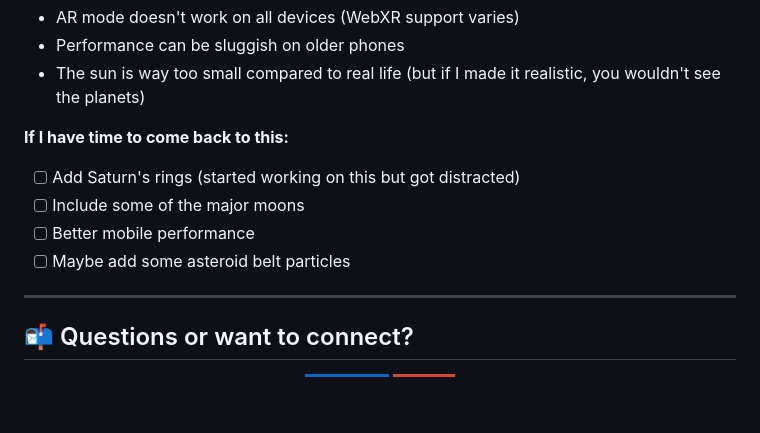
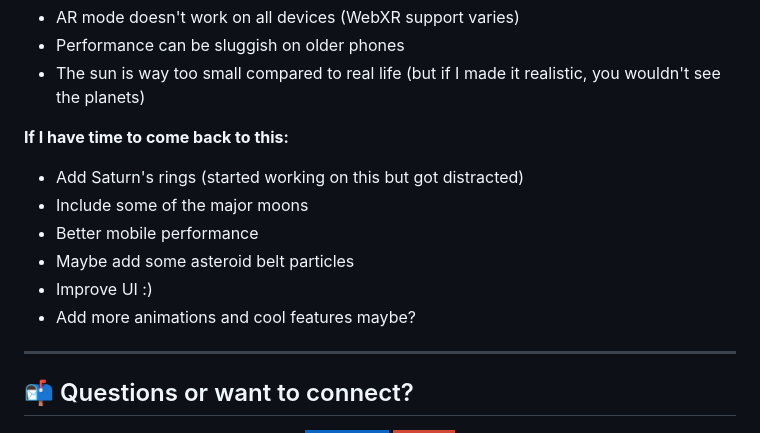
Before and after one commit to sudhei02/3D-solar-system-with-AR-support, a Markdown page: README.md, the part around the change. GitHub-like rendering; badges without logos; blank space fills up the shorter version.

Commit message:
Revise future plans in README for enhancements
yessir

```diff
--- a/README.md
+++ b/README.md
@@ -113,10 +113,12 @@ This project taught me a lot about:
 - The sun is way too small compared to real life (but if I made it realistic, you wouldn't see the planets)
 
 **If I have time to come back to this:**
-- [ ] Add Saturn's rings (started working on this but got distracted)
-- [ ] Include some of the major moons
-- [ ] Better mobile performance
-- [ ] Maybe add some asteroid belt particles
+-  Add Saturn's rings (started working on this but got distracted)
+-  Include some of the major moons
+-  Better mobile performance
+-  Maybe add some asteroid belt particles
+-  Improve UI :)
+-  Add more animations and cool features maybe?
 
 ---
 
```
